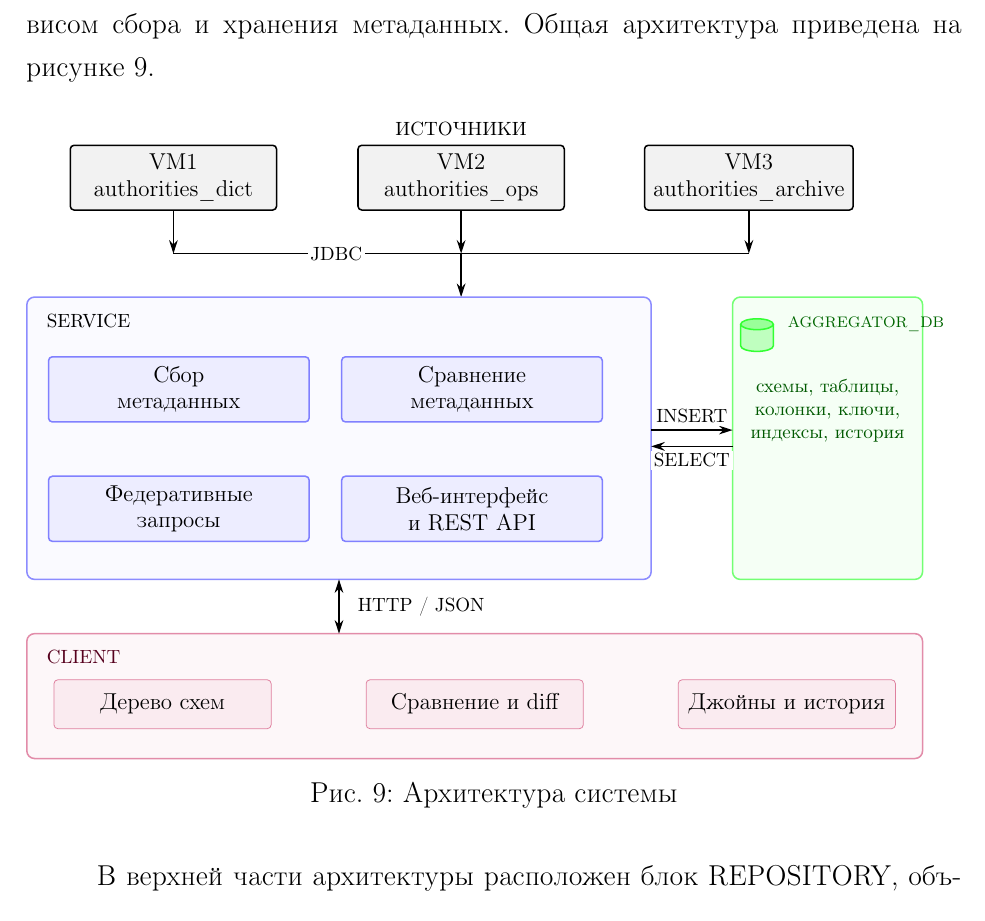
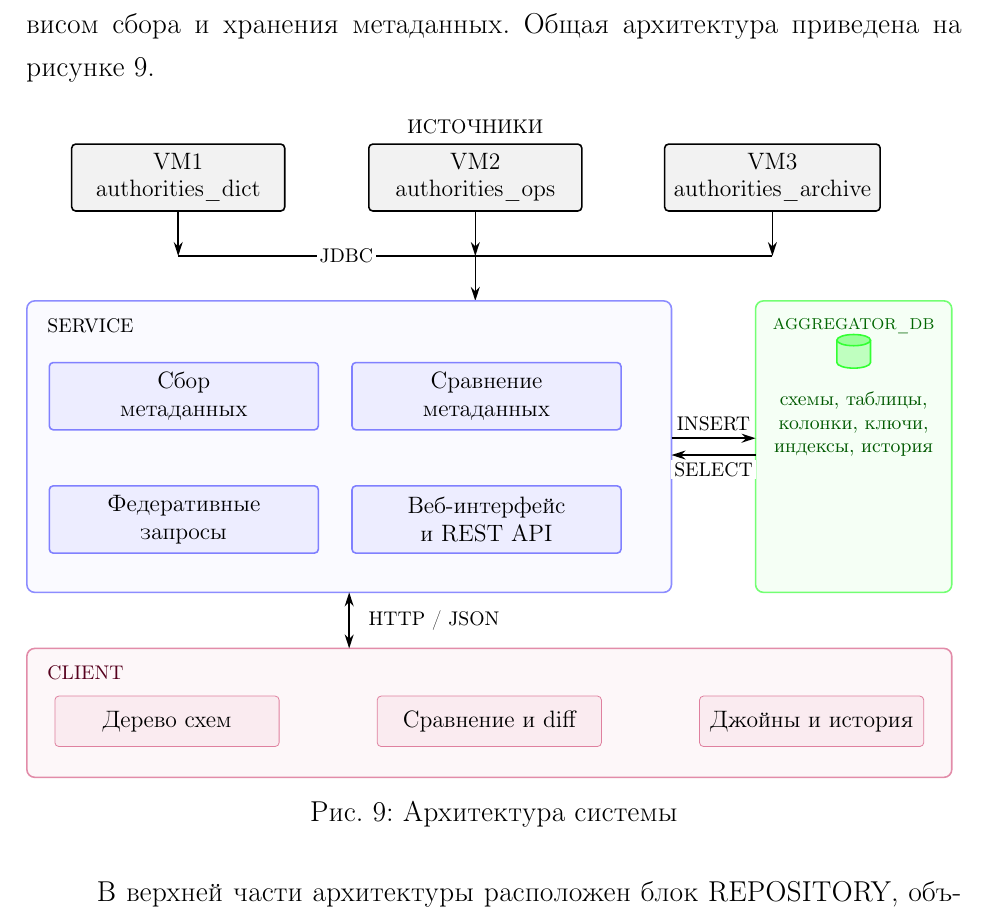
Before and after one commit to pttaur/study, a LaTeX document (базы данных/первый сем, курсовая/main.tex, which reads базы данных/первый сем, курсовая/diagrams/architecture.tex): part of page 14 of 26, cut so that both start at the same text. Compiled offline with pdfLaTeX.

Commit message:
docs: place database icon under label

```diff
--- a/базы данных/первый сем, курсовая/diagrams/architecture.tex
+++ b/базы данных/первый сем, курсовая/diagrams/architecture.tex
@@ -57,11 +57,11 @@
 % ==================== ХРАНИЛИЩЕ ====================
 \draw[rounded corners=4pt, thick, fill=green!4, draw=green!55]
   (13.5, 3.8) rectangle (17.0, 9.0);
-\path (13.95, 8.5) pic {db=green};
-\node[anchor=west, font=\bfseries\scriptsize, text=green!40!black]
-  at (14.35, 8.5) {AGGREGATOR\_DB};
+\node[anchor=north, font=\bfseries\scriptsize, text=green!40!black]
+  at (15.25, 8.85) {AGGREGATOR\_DB};
+\path (15.25, 8.3) pic {db=green};
 \node[font=\footnotesize, align=center, text=green!35!black]
-  at (15.25, 6.9)
+  at (15.25, 6.8)
   {схемы, таблицы,\\ колонки, ключи,\\ индексы, история};
 
 \draw[arrow] (12.0, 6.55) -- (13.5, 6.55)
```
Also changed, not shown: базы данных/первый сем, курсовая/main.pdf, базы данных/первый сем, курсовая/pdf/main.pdf.
